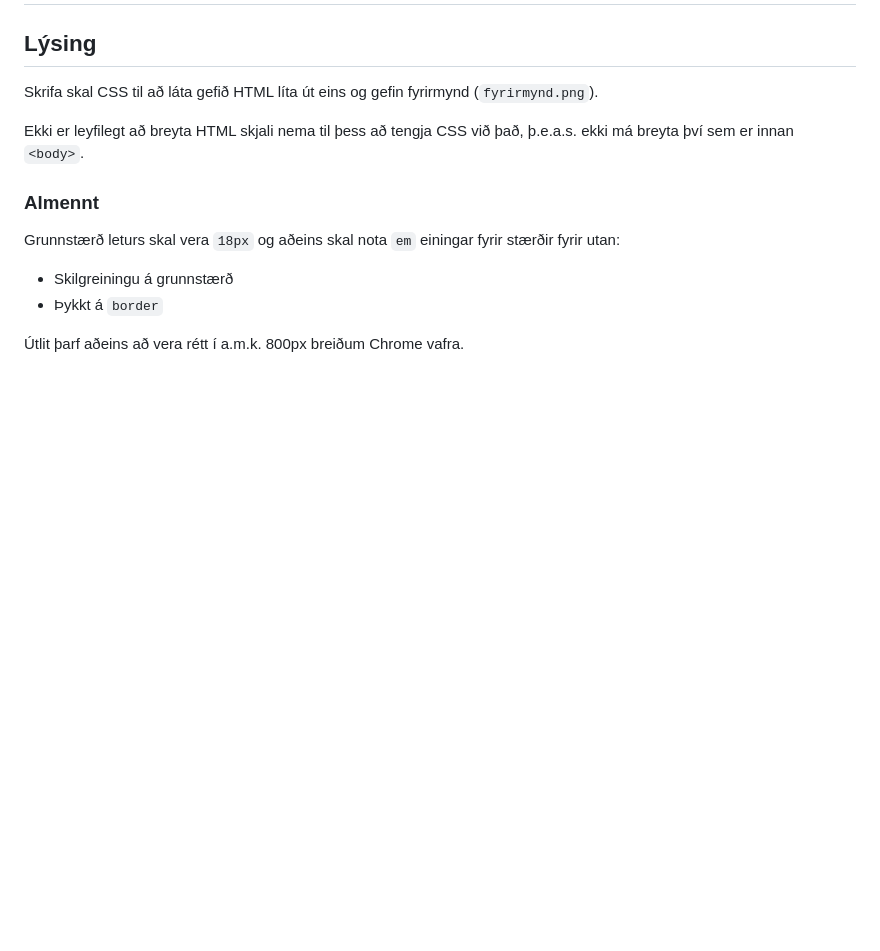
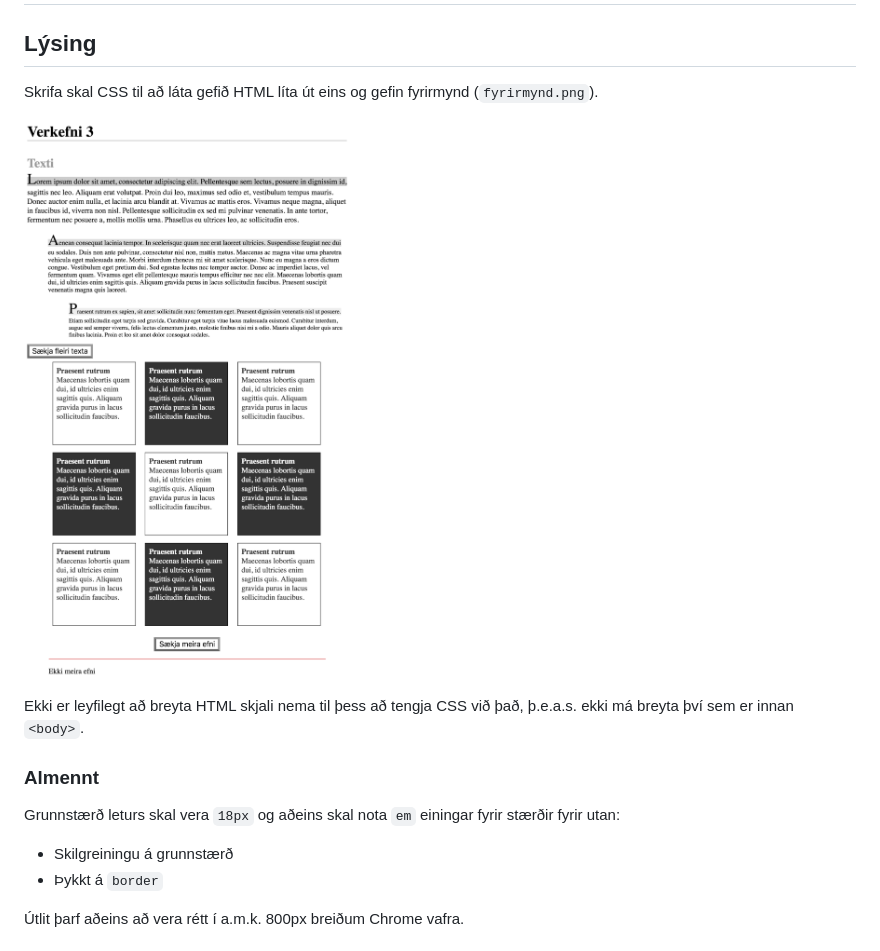
Before and after one commit to Steinalicious/vef-verkefni3, a Markdown page: README.md, the part around the change printed below. Drawn GitHub-style; pictures changed too: fyrirmynd.png (added); blank space fills up the shorter version.

```diff
--- a/README.md
+++ b/README.md
@@ -3,6 +3,8 @@
 ## Lýsing
 
 Skrifa skal CSS til að láta gefið HTML líta út eins og gefin fyrirmynd (`fyrirmynd.png`).
+
+![](fyrirmynd.png)
 
 Ekki er leyfilegt að breyta HTML skjali nema til þess að tengja CSS við það, þ.e.a.s. ekki má breyta því sem er innan `<body>`.
 
```
Also changed, not shown: other parts of README.md (+2 -0 lines), 1 other file.
